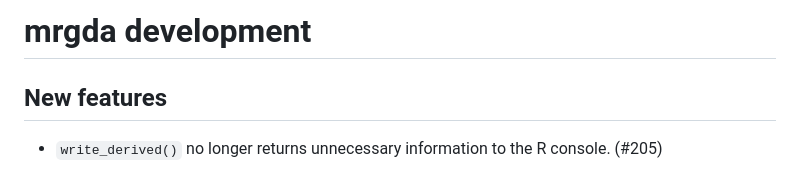
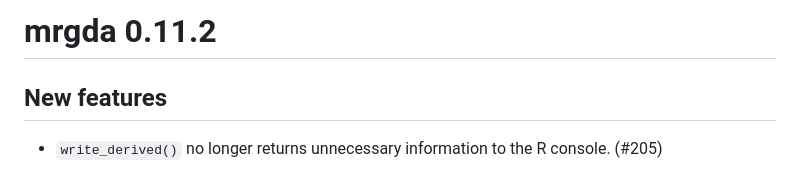
Before and after one commit to metrumresearchgroup/mrgda, a Markdown page: NEWS.md, the part around the change. Drawn GitHub-style.

Commit message:
Update version

```diff
--- a/NEWS.md
+++ b/NEWS.md
@@ -1,4 +1,4 @@
-# mrgda development
+# mrgda 0.11.2
 
 ## New features
 
```
